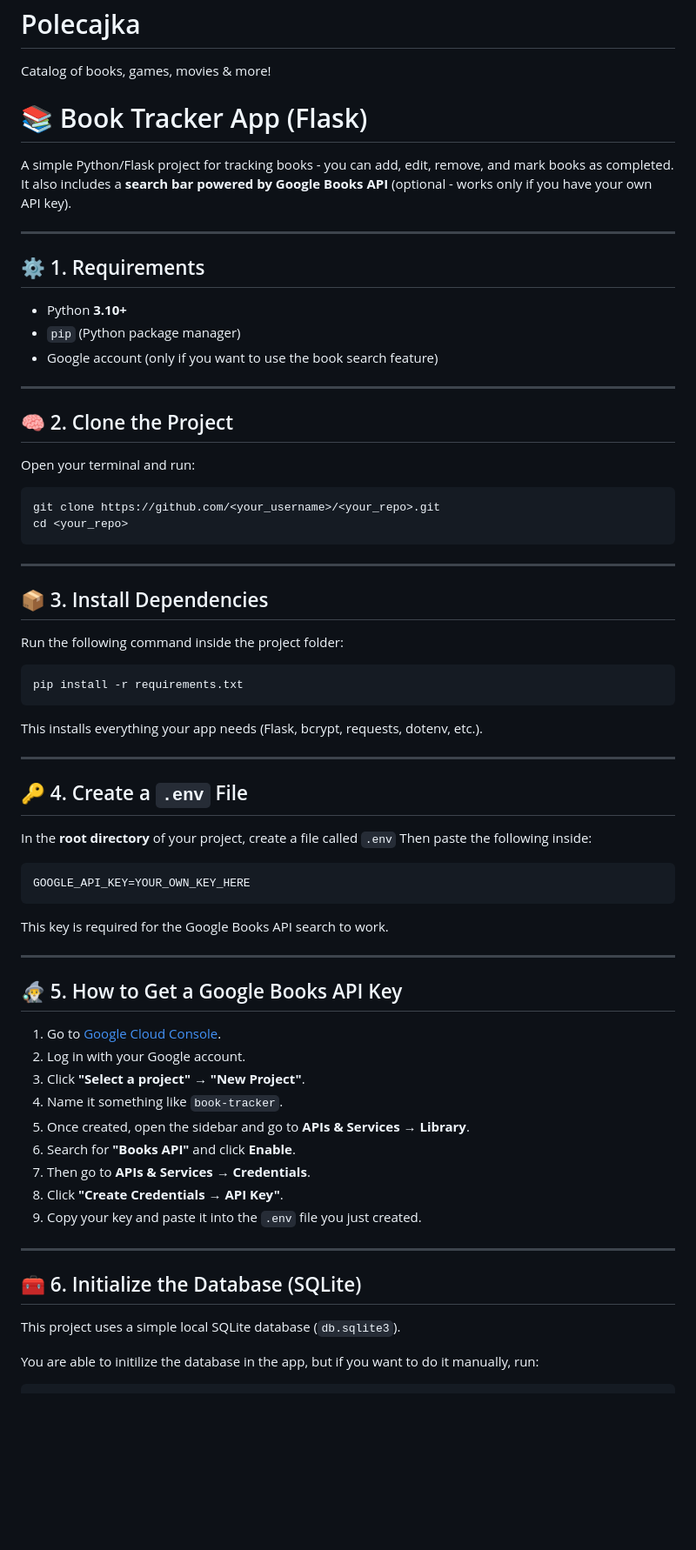
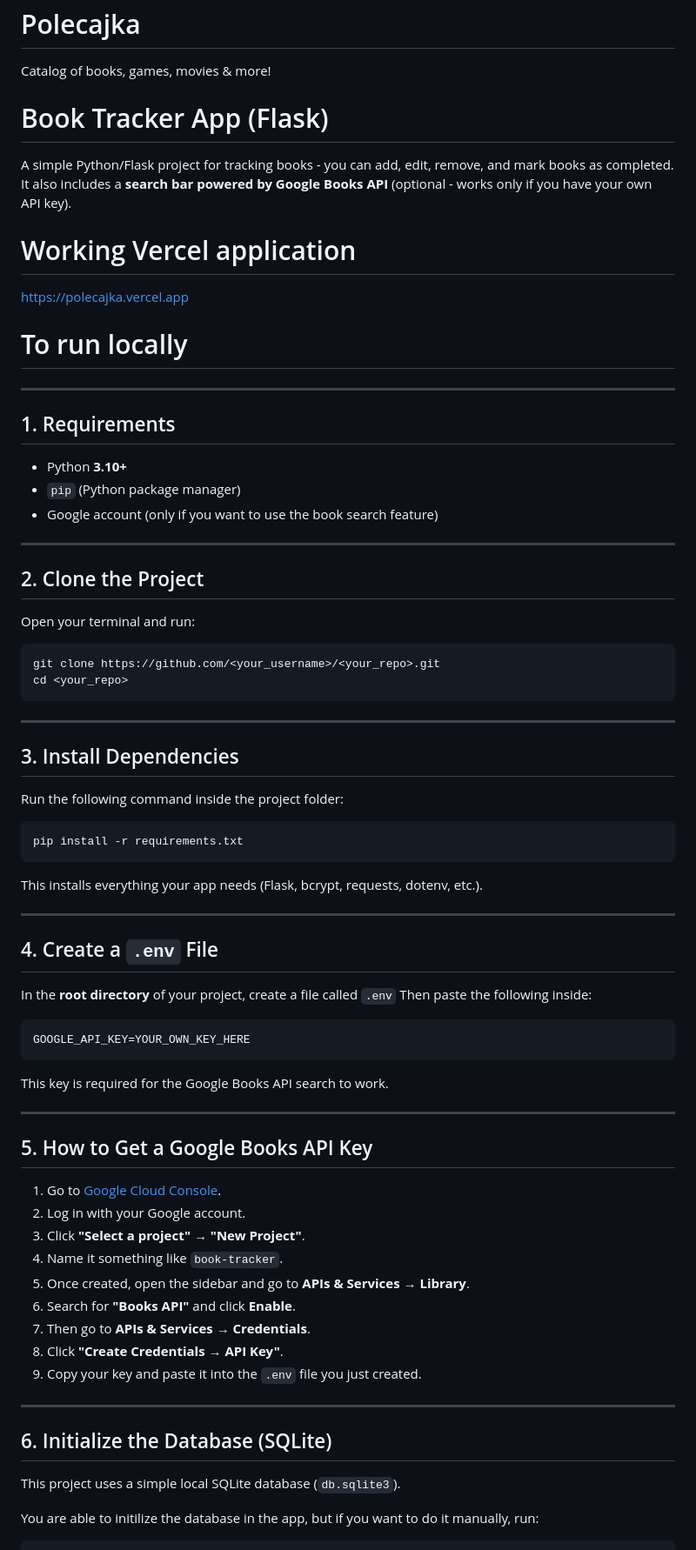
Before and after one commit to Kaapol/polecajka, a Markdown page: README.md, the part around one of its changes. Shown at 87% size. Drawn GitHub-style; blank space fills up the shorter version.

````diff
--- a/README.md
+++ b/README.md
@@ -1,14 +1,19 @@
 # Polecajka
 Catalog of books, games, movies &amp; more!
 
-# 📚 Book Tracker App (Flask)
+# Book Tracker App (Flask)
 
 A simple Python/Flask project for tracking books - you can add, edit, remove, and mark books as completed.
 It also includes a **search bar powered by Google Books API** (optional - works only if you have your own API key).
 
+# Working Vercel application
+https://polecajka.vercel.app
+
+# To run locally
+
 ---
 
-## ⚙️ 1. Requirements
+## 1. Requirements
 
 - Python **3.10+**
 - `pip` (Python package manager)
@@ -16,7 +21,7 @@ It also includes a **search bar powered by Google Books API** (optional - works
 
 ---
 
-## 🧠 2. Clone the Project
+## 2. Clone the Project
 
 Open your terminal and run:
 ```bash
@@ -26,7 +31,7 @@ cd <your_repo>
 
 ---
 
-## 📦 3. Install Dependencies
+## 3. Install Dependencies
 
 Run the following command inside the project folder:
 
@@ -38,7 +43,7 @@ This installs everything your app needs (Flask, bcrypt, requests, dotenv, etc.).
 
 ---
 
-## 🔑 4. Create a `.env` File
+## 4. Create a `.env` File
 
 In the **root directory** of your project, create a file called `.env`
 Then paste the following inside:
@@ -51,7 +56,7 @@ This key is required for the Google Books API search to work.
 
 ---
 
-## 🧙‍♂️ 5. How to Get a Google Books API Key
+## 5. How to Get a Google Books API Key
 
 1. Go to [Google Cloud Console](https://console.cloud.google.com/).
 2. Log in with your Google account.
@@ -65,7 +70,7 @@ This key is required for the Google Books API search to work.
 
 ---
 
-## 🧰 6. Initialize the Database (SQLite)
+## 6. Initialize the Database (SQLite)
 
 This project uses a simple local SQLite database (`db.sqlite3`).
 
````
Also changed, not shown: other parts of README.md (+10 -11 lines).
